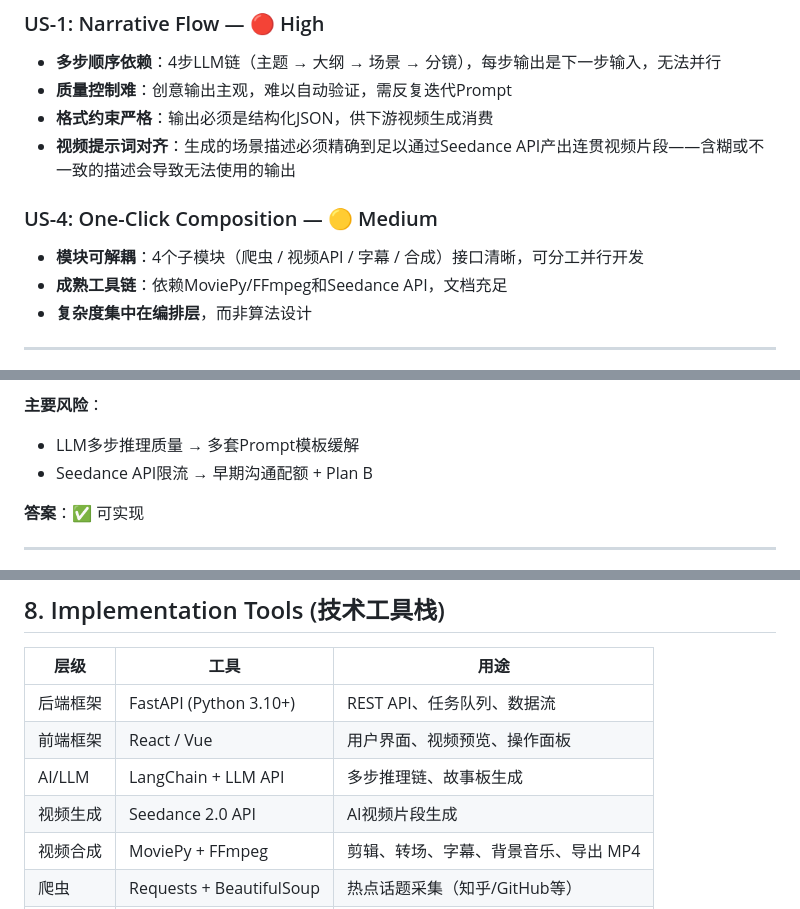
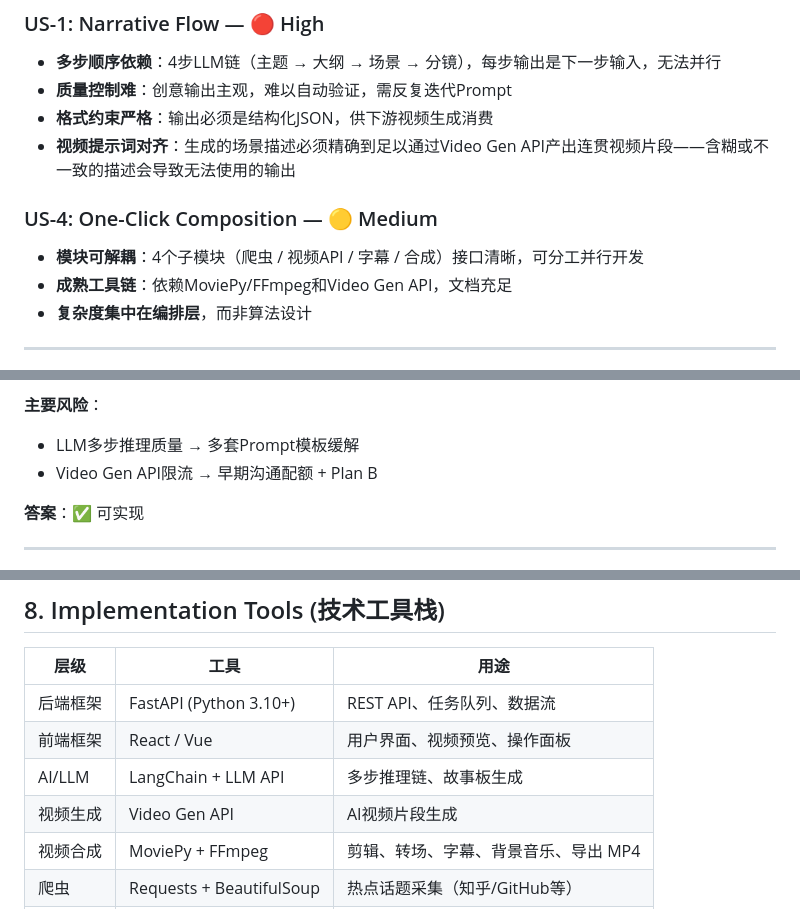
Before and after one commit to keeker765/aiedio, a Markdown page: docs/MVP_Assessment/MVP_CN.md, 3 parts joined by grey strips. Drawn GitHub-style.

Commit message:
Replace Seedance API with Video Gen API in MVP documents

```diff
--- a/docs/MVP_Assessment/MVP_CN.md
+++ b/docs/MVP_Assessment/MVP_CN.md
@@ -24,12 +24,12 @@
 - **多步顺序依赖**：4步LLM链（主题 → 大纲 → 场景 → 分镜），每步输出是下一步输入，无法并行
 - **质量控制难**：创意输出主观，难以自动验证，需反复迭代Prompt
 - **格式约束严格**：输出必须是结构化JSON，供下游视频生成消费
-- **视频提示词对齐**：生成的场景描述必须精确到足以通过Seedance API产出连贯视频片段——含糊或不一致的描述会导致无法使用的输出
+- **视频提示词对齐**：生成的场景描述必须精确到足以通过Video Gen API产出连贯视频片段——含糊或不一致的描述会导致无法使用的输出
 
 ### US-4: One-Click Composition — 🟡 Medium
 
 - **模块可解耦**：4个子模块（爬虫 / 视频API / 字幕 / 合成）接口清晰，可分工并行开发
-- **成熟工具链**：依赖MoviePy/FFmpeg和Seedance API，文档充足
+- **成熟工具链**：依赖MoviePy/FFmpeg和Video Gen API，文档充足
 - **复杂度集中在编排层**，而非算法设计
 
 ---
@@ -85,7 +85,7 @@
 **主要风险**：
 
 - LLM多步推理质量 → 多套Prompt模板缓解
-- Seedance API限流 → 早期沟通配额 + Plan B
+- Video Gen API限流 → 早期沟通配额 + Plan B
 
 **答案**：✅ 可实现
 
@@ -108,7 +108,7 @@
 | 后端框架 | FastAPI (Python 3.10+)   | REST API、任务队列、数据流           |
 | 前端框架 | React / Vue              | 用户界面、视频预览、操作面板         |
 | AI/LLM   | LangChain + LLM API      | 多步推理链、故事板生成               |
-| 视频生成 | Seedance 2.0 API         | AI视频片段生成                       |
+| 视频生成 | Video Gen API            | AI视频片段生成                       |
 | 视频合成 | MoviePy + FFmpeg         | 剪辑、转场、字幕、背景音乐、导出 MP4 |
 | 爬虫     | Requests + BeautifulSoup | 热点话题采集（知乎/GitHub等）        |
 | 版本控制 | Git + GitHub             | 协作开发、代码管理                   |
```
Also changed, not shown: docs/MVP_Assessment/MVP_EN.md (+4 -4 lines).
